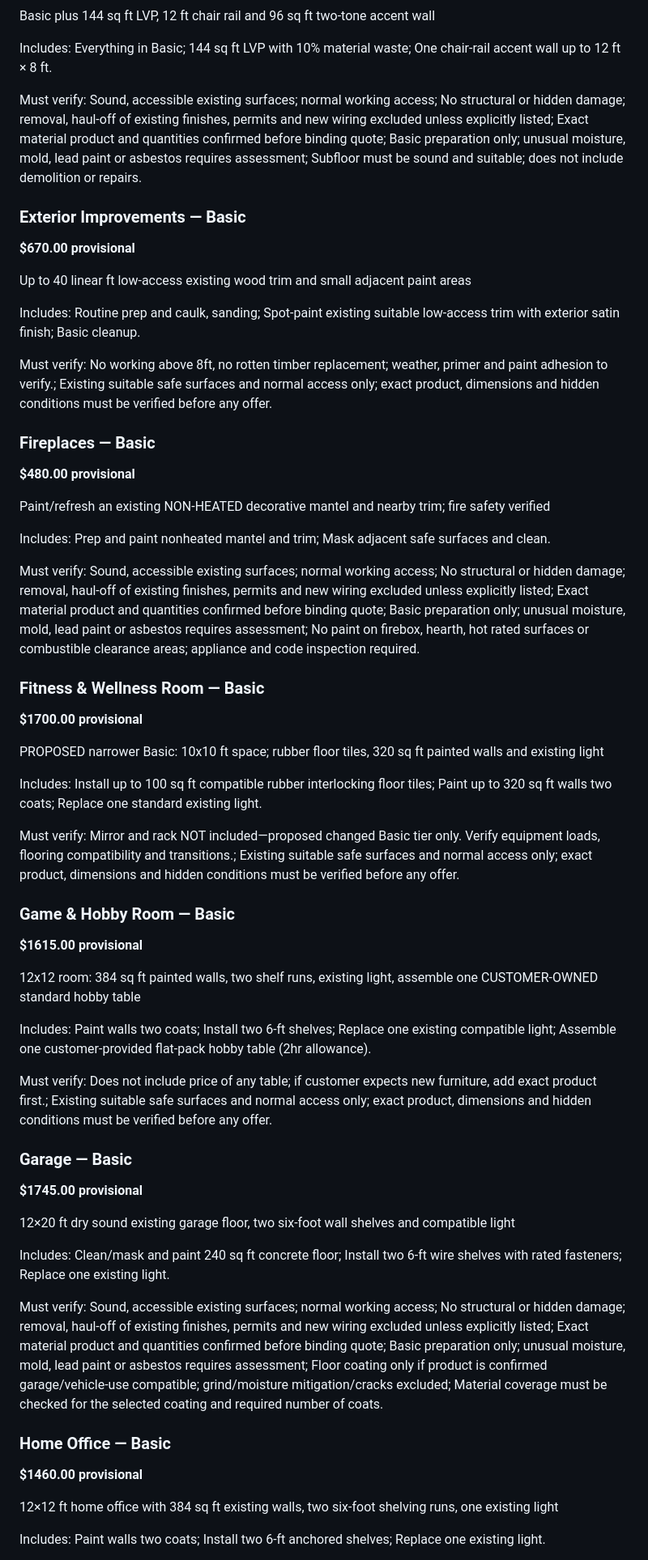
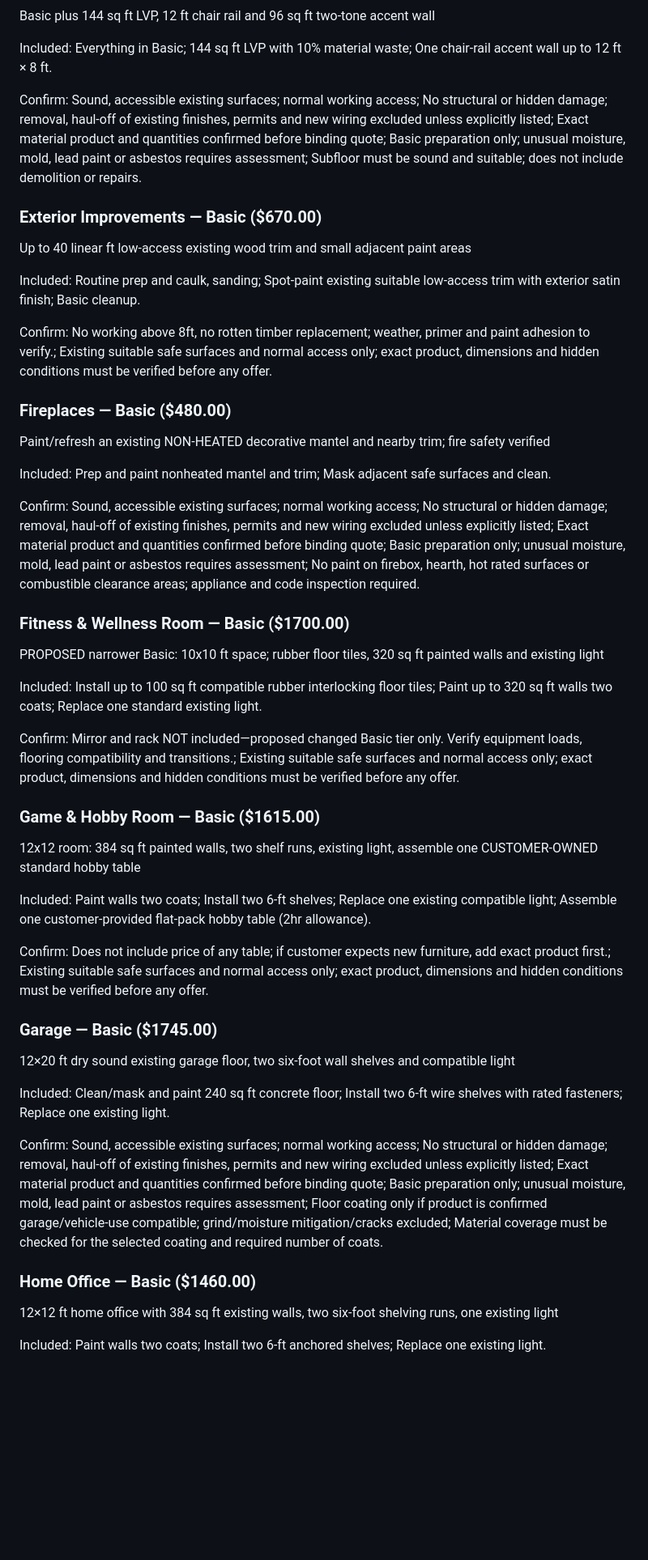
Before and after one commit to nikkikitchen/niksremodeling-website, a Markdown page: docs/PRICING-REVIEW-2026-11-08.md, the part around one of its changes. Shown at 81% size. Rendered like a GitHub page; blank space fills up the shorter version.

```diff
--- a/docs/PRICING-REVIEW-2026-11-08.md
+++ b/docs/PRICING-REVIEW-2026-11-08.md
@@ -198,59 +185,53 @@ Must verify: Sound, accessible existing surfaces; normal working access; No stru
 
 Basic plus 144 sq ft LVP, 12 ft chair rail and 96 sq ft two-tone accent wall
 
-Includes: Everything in Basic; 144 sq ft LVP with 10% material waste; One chair-rail accent wall up to 12 ft × 8 ft.
+Included: Everything in Basic; 144 sq ft LVP with 10% material waste; One chair-rail accent wall up to 12 ft × 8 ft.
 
-Must verify: Sound, accessible existing surfaces; normal working access; No structural or hidden damage; removal, haul-off of existing finishes, permits and new wiring excluded unless explicitly listed; Exact material product and quantities confirmed before binding quote; Basic preparation only; unusual moisture, mold, lead paint or asbestos requires assessment; Subfloor must be sound and suitable; does not include demolition or repairs.
+Confirm: Sound, accessible existing surfaces; normal working access; No structural or hidden damage; removal, haul-off of existing finishes, permits and new wiring excluded unless explicitly listed; Exact material product and quantities confirmed before binding quote; Basic preparation only; unusual moisture, mold, lead paint or asbestos requires assessment; Subfloor must be sound and suitable; does not include demolition or repairs.
 
-### Exterior Improvements — Basic
-**$670.00 provisional**
+### Exterior Improvements — Basic ($670.00)
 
 Up to 40 linear ft low-access existing wood trim and small adjacent paint areas
 
-Includes: Routine prep and caulk, sanding; Spot-paint existing suitable low-access trim with exterior satin finish; Basic cleanup.
+Included: Routine prep and caulk, sanding; Spot-paint existing suitable low-access trim with exterior satin finish; Basic cleanup.
 
-Must verify: No working above 8ft, no rotten timber replacement; weather, primer and paint adhesion to verify.; Existing suitable safe surfaces and normal access only; exact product, dimensions and hidden conditions must be verified before any offer.
+Confirm: No working above 8ft, no rotten timber replacement; weather, primer and paint adhesion to verify.; Existing suitable safe surfaces and normal access only; exact product, dimensions and hidden conditions must be verified before any offer.
 
-### Fireplaces — Basic
-**$480.00 provisional**
+### Fireplaces — Basic ($480.00)
 
 Paint/refresh an existing NON-HEATED decorative mantel and nearby trim; fire safety verified
 
-Includes: Prep and paint nonheated mantel and trim; Mask adjacent safe surfaces and clean.
+Included: Prep and paint nonheated mantel and trim; Mask adjacent safe surfaces and clean.
 
-Must verify: Sound, accessible existing surfaces; normal working access; No structural or hidden damage; removal, haul-off of existing finishes, permits and new wiring excluded unless explicitly listed; Exact material product and quantities confirmed before binding quote; Basic preparation only; unusual moisture, mold, lead paint or asbestos requires assessment; No paint on firebox, hearth, hot rated surfaces or combustible clearance areas; appliance and code inspection required.
+Confirm: Sound, accessible existing surfaces; normal working access; No structural or hidden damage; removal, haul-off of existing finishes, permits and new wiring excluded unless explicitly listed; Exact material product and quantities confirmed before binding quote; Basic preparation only; unusual moisture, mold, lead paint or asbestos requires assessment; No paint on firebox, hearth, hot rated surfaces or combustible clearance areas; appliance and code inspection required.
 
-### Fitness & Wellness Room — Basic
-**$1700.00 provisional**
+### Fitness & Wellness Room — Basic ($1700.00)
 
 PROPOSED narrower Basic: 10x10 ft space; rubber floor tiles, 320 sq ft painted walls and existing light
 
-Includes: Install up to 100 sq ft compatible rubber interlocking floor tiles; Paint up to 320 sq ft walls two coats; Replace one standard existing light.
+Included: Install up to 100 sq ft compatible rubber interlocking floor tiles; Paint up to 320 sq ft walls two coats; Replace one standard existing light.
 
-Must verify: Mirror and rack NOT included—proposed changed Basic tier only. Verify equipment loads, flooring compatibility and transitions.; Existing suitable safe surfaces and normal access only; exact product, dimensions and hidden conditions must be verified before any offer.
+Confirm: Mirror and rack NOT included—proposed changed Basic tier only. Verify equipment loads, flooring compatibility and transitions.; Existing suitable safe surfaces and normal access only; exact product, dimensions and hidden conditions must be verified before any offer.
 
-### Game & Hobby Room — Basic
-**$1615.00 provisional**
+### Game & Hobby Room — Basic ($1615.00)
 
 12x12 room: 384 sq ft painted walls, two shelf runs, existing light, assemble one CUSTOMER-OWNED standard hobby table
 
-Includes: Paint walls two coats; Install two 6-ft shelves; Replace one existing compatible light; Assemble one customer-provided flat-pack hobby table (2hr allowance).
+Included: Paint walls two coats; Install two 6-ft shelves; Replace one existing compatible light; Assemble one customer-provided flat-pack hobby table (2hr allowance).
 
-Must verify: Does not include price of any table; if customer expects new furniture, add exact product first.; Existing suitable safe surfaces and normal access only; exact product, dimensions and hidden conditions must be verified before any offer.
+Confirm: Does not include price of any table; if customer expects new furniture, add exact product first.; Existing suitable safe surfaces and normal access only; exact product, dimensions and hidden conditions must be verified before any offer.
 
-### Garage — Basic
-**$1745.00 provisional**
+### Garage — Basic ($1745.00)
 
 12×20 ft dry sound existing garage floor, two six-foot wall shelves and compatible light
 
-Includes: Clean/mask and paint 240 sq ft concrete floor; Install two 6-ft wire shelves with rated fasteners; Replace one existing light.
+Included: Clean/mask and paint 240 sq ft concrete floor; Install two 6-ft wire shelves with rated fasteners; Replace one existing light.
 
-Must verify: Sound, accessible existing surfaces; normal working access; No structural or hidden damage; removal, haul-off of existing finishes, permits and new wiring excluded unless explicitly listed; Exact material product and quantities confirmed before binding quote; Basic preparation only; unusual moisture, mold, lead paint or asbestos requires assessment; Floor coating only if product is confirmed garage/vehicle-use compatible; grind/moisture mitigation/cracks excluded; Material coverage must be checked for the selected coating and required number of coats.
+Confirm: Sound, accessible existing surfaces; normal working access; No structural or hidden damage; removal, haul-off of existing finishes, permits and new wiring excluded unless explicitly listed; Exact material product and quantities confirmed before binding quote; Basic preparation only; unusual moisture, mold, lead paint or asbestos requires assessment; Floor coating only if product is confirmed garage/vehicle-use compatible; grind/moisture mitigation/cracks excluded; Material coverage must be checked for the selected coating and required number of coats.
 
-### Home Office — Basic
-**$1460.00 provisional**
+### Home Office — Basic ($1460.00)
 
 12×12 ft home office with 384 sq ft existing walls, two six-foot shelving runs, one existing light
 
-Includes: Paint walls two coats; Install two 6-ft anchored shelves; Replace one existing light.
+Included: Paint walls two coats; Install two 6-ft anchored shelves; Replace one existing light.
 
```
Also changed, not shown: other parts of docs/PRICING-REVIEW-2026-11-08.md (+118 -127 lines).
